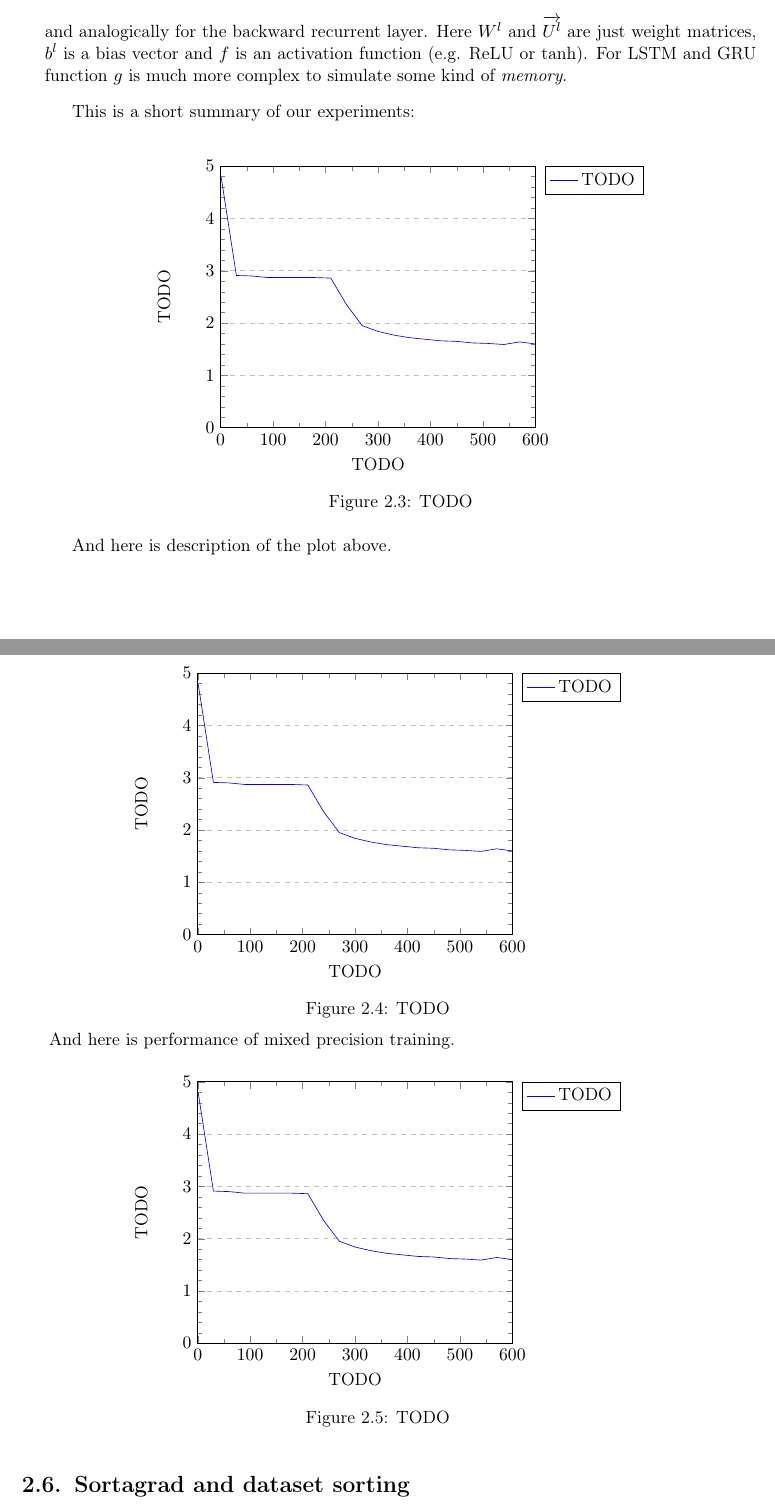
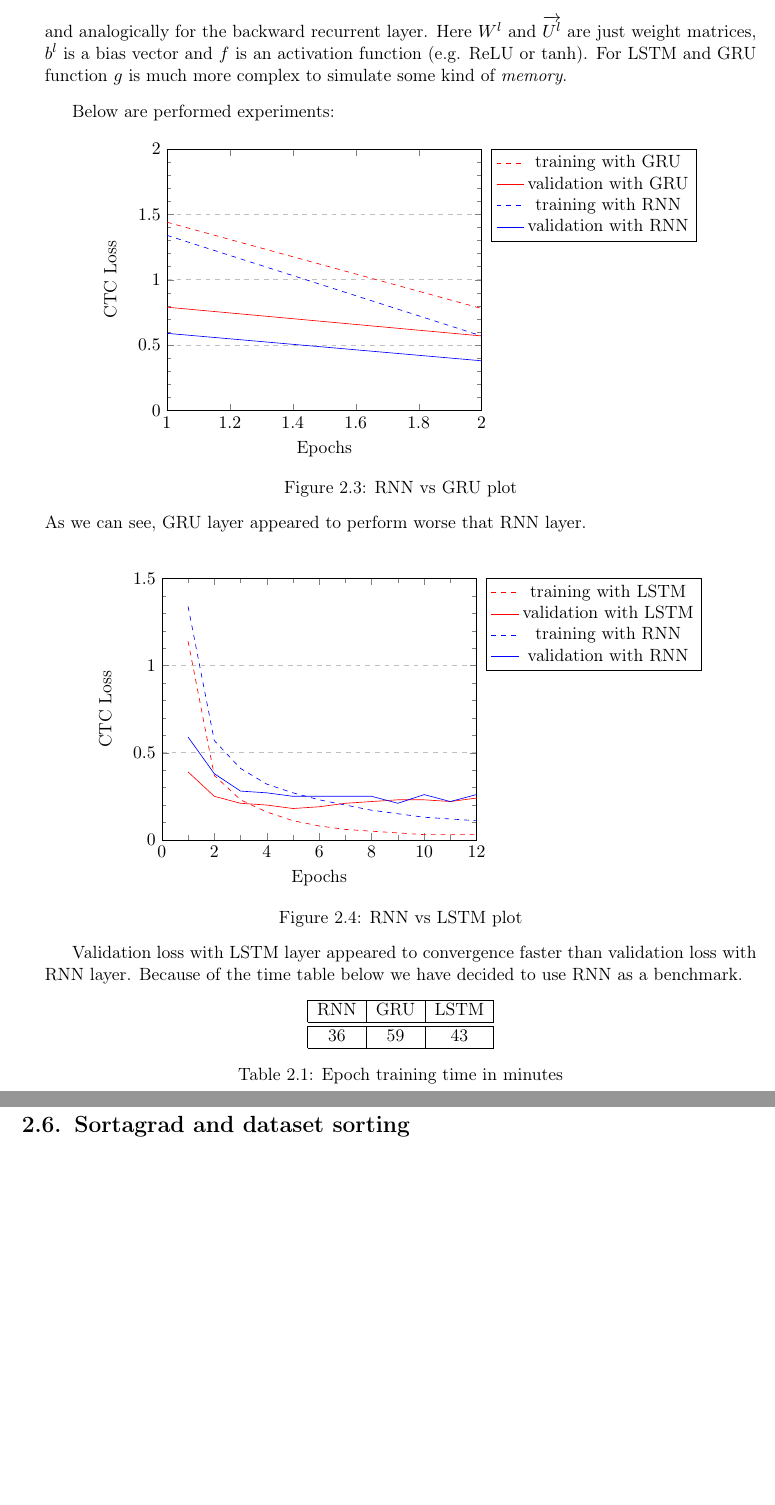
Before and after one commit to przybyszewskiw/DeepSpeech2, a LaTeX thesis (praca.tex): two parts of pages 17 and 18 of 26 before the commit and two parts of pages 17 and 18 of 24 after it, joined at a grey line, cut so that both start at the same text, the shorter picture padded with empty space. Compiled offline with pdfLaTeX.

Commit message:
recurrent

```diff
--- a/praca.tex
+++ b/praca.tex
@@ -443,9 +486,90 @@ Function $g$ mentioned before depends on specific recurrent unit type. For vanil
 $$\overrightarrow{h^l_t} = f(W^l h^{l-1}_t + \overrightarrow{U^l} \overrightarrow{h^l_{t - 1}} + b^l)$$
 and analogically for the backward recurrent layer. Here $W^l$ and $\overrightarrow{U^l}$ are just weight matrices, $b^l$ is a bias vector and $f$ is an activation function (e.g. ReLU or tanh). For LSTM and GRU function $g$ is much more complex to simulate some kind of \textit{memory}.
 
-This is a short summary of our experiments:
+Below are performed experiments:
 
-\todoplot{TODO}
+\noindent%
+\begin{minipage}{\linewidth}% to keep image and caption on one page
+\makebox[\linewidth]{%        to center the image
+		\begin{tikzpicture}
+		\begin{axis}[
+            ymin = 0, ymax = 2,
+            xmin = 1, xmax = 2,
+            minor y tick num = 4,
+            minor x tick num = 0,
+            ymajorgrids = true,
+            grid style = dashed,
+            scaled x ticks = false,
+            xlabel = Epochs,
+            ylabel = CTC Loss,
+            legend pos=outer north east,
+            no markers
+          ]
+		  \addplot[dashed, color=red] table[x=epochs,y=training]{\gru};
+			\addlegendentry{training with GRU}
+		  \addplot[color=red] table[x=epochs,y=validation]{\gru};
+			\addlegendentry{validation with GRU}
+		  \addplot[dashed, color=blue] table[x=epochs,y=training]{\rnn };
+			\addlegendentry{training with RNN}
+		  \addplot[color=blue] table[x=epochs,y=validation]{\rnn};
+			\addlegendentry{validation with RNN}
 
 
-And here is description of the plot above.
+
+		\end{axis}
+		\end{tikzpicture}
+		}\captionof{figure}{RNN vs GRU plot}
+		\label{fig:gru}
+\end{minipage}
+
+\noindent
+As we can see, GRU layer appeared to perform worse that RNN layer.
+\\
+
+\noindent%
+\begin{minipage}{\linewidth}% to keep image and caption on one page
+\makebox[\linewidth]{%        to center the image
+		\begin{tikzpicture}
+		\begin{axis}[
+            ymin = 0, ymax = 1.5,
+            xmin = 0, xmax = 12,
+            minor y tick num = 4,
+            minor x tick num = 1,
+            ymajorgrids = true,
+            grid style = dashed,
+            scaled x ticks = false,
+            xlabel = Epochs,
+            ylabel = CTC Loss,
+            legend pos=outer north east,
+            no markers
+          ]
+		  \addplot[dashed, color=red] table[x=epochs,y=training]{\lstm};
+			\addlegendentry{training with LSTM}
+		  \addplot[color=red] table[x=epochs,y=validation]{\lstm};
+			\addlegendentry{validation with LSTM}
+		  \addplot[dashed, color=blue] table[x=epochs,y=training]{\rnn };
+			\addlegendentry{training with RNN}
+		  \addplot[color=blue] table[x=epochs,y=validation]{\rnn};
+			\addlegendentry{validation with RNN}
+
+
+
+		\end{axis}
+		\end{tikzpicture}
+		}\captionof{figure}{RNN vs LSTM plot}
+		\label{fig:lstm}
+\end{minipage}
+
+Validation loss with LSTM layer appeared to convergence faster than validation loss with RNN layer. Because of the time table below we have decided to use RNN as a benchmark.
+
+{
+\centering
+\begin{tabular}{|c|c|c|}
+        \hline
+        RNN & GRU & LSTM \\
+        \hline
+        \hline
+        36 & 59 & 43 \\
+        \hline
+    \end{tabular}
+\captionof{table}{Epoch training time in minutes}
@@ -483,12 +596,6 @@ Figures below describe performance and scaling we achieved by utilizing more tha
 
 For $11$ epochs long mixed precision training on 4 GPUs standard deviation of an epoch time was approximately $14$ seconds. It shows that network is scalable, and can be extended to more GPUs.
 
-
-\todoplot{TODO}
-
-And here is performance of mixed precision training.
-
-\todoplot{TODO}
 
 \section{Sortagrad and dataset sorting}
 Training examples that we use vary in length. Longer examples may be described as more challenging. Additionally, as CTC cost function is a negative logarithm of probability, it is bigger for longer utterances. Authors of Deep Speech 2 also suspect that these longer utterances usually have bigger gradients. Their proposition for challenging varying lenght of examples is \textbf{SortaGrad}. Instead of training on minibatches in random order, in the first epoch we sort them in the increasing order of longest utterance of minibatch. From the second epoch they are shuffled again.
```
Also changed, not shown: praca.pdf, praca.tex (62 more changed lines).
